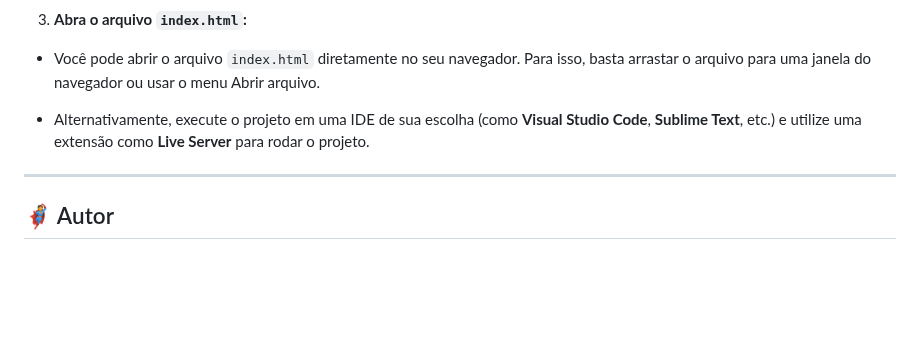
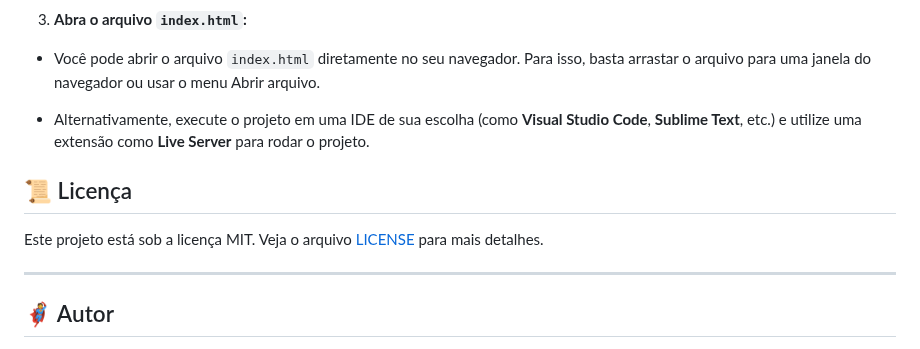
Before and after one commit to Wandersood/ChallengeAmigoSecreto_G8-One, a Markdown page: README.md, the part around the change. GitHub-like rendering; blank space fills up the shorter version.

Commit message:
alteracao README

```diff
--- a/README.md
+++ b/README.md
@@ -89,6 +89,11 @@ Caso queira rodar o projeto localmente, siga os passos abaixo:
 
 - Alternativamente, execute o projeto em uma IDE de sua escolha (como **Visual Studio Code**, **Sublime Text**, etc.) e utilize uma extensão como **Live Server** para rodar o projeto.
 
+## 📜 Licença
+
+Este projeto está sob a licença MIT. Veja o arquivo [LICENSE](./LICENSE) para mais detalhes.
+
+
 ---
 
 ## 🦸 Autor
```
